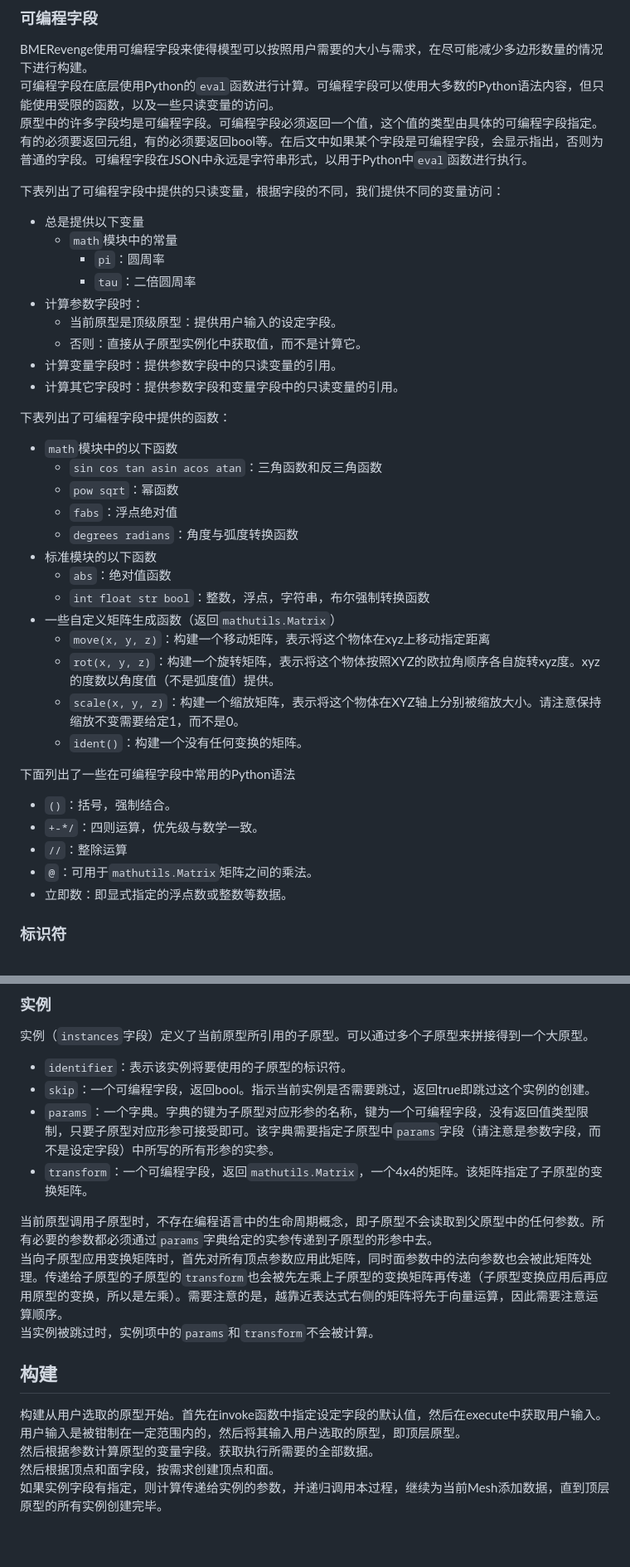
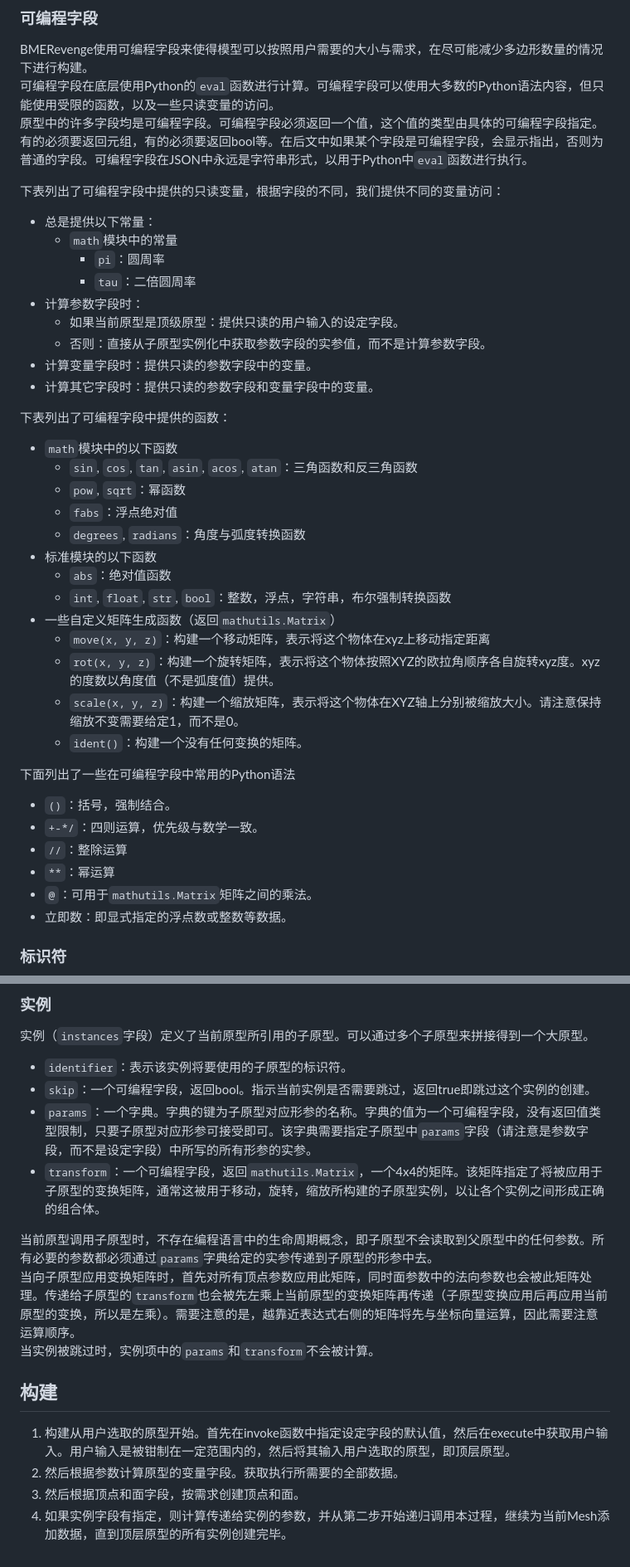
Before and after one commit to yyc12345/gist, a Markdown page: BMERevenge/DevDocument_v2.0_ZH.md, 2 parts joined by grey strips. Shown at 83% size. Rendered like a GitHub page.

Commit message:
Update BMERevenge manual

```diff
--- a/BMERevenge/DevDocument_v2.0_ZH.md
+++ b/BMERevenge/DevDocument_v2.0_ZH.md
@@ -216,26 +216,26 @@ BMERevenge使用可编程字段来使得模型可以按照用户需要的大小
 
 下表列出了可编程字段中提供的只读变量，根据字段的不同，我们提供不同的变量访问：
 
-* 总是提供以下变量
+* 总是提供以下常量：
   - `math`模块中的常量
     * `pi`：圆周率
     * `tau`：二倍圆周率
 * 计算参数字段时：
-  - 当前原型是顶级原型：提供用户输入的设定字段。
-  - 否则：直接从子原型实例化中获取值，而不是计算它。
-* 计算变量字段时：提供参数字段中的只读变量的引用。
-* 计算其它字段时：提供参数字段和变量字段中的只读变量的引用。
+  - 如果当前原型是顶级原型：提供只读的用户输入的设定字段。
+  - 否则：直接从子原型实例化中获取参数字段的实参值，而不是计算参数字段。
+* 计算变量字段时：提供只读的参数字段中的变量。
+* 计算其它字段时：提供只读的参数字段和变量字段中的变量。
 
 下表列出了可编程字段中提供的函数：
 
 * `math`模块中的以下函数
-  - `sin cos tan asin acos atan`：三角函数和反三角函数
-  - `pow sqrt`：幂函数
+  - `sin`, `cos`, `tan`, `asin`, `acos`, `atan`：三角函数和反三角函数
+  - `pow`, `sqrt`：幂函数
   - `fabs`：浮点绝对值
-  - `degrees radians`：角度与弧度转换函数
+  - `degrees`, `radians`：角度与弧度转换函数
 * 标准模块的以下函数
   - `abs`：绝对值函数
-  - `int float str bool`：整数，浮点，字符串，布尔强制转换函数
+  - `int`, `float`, `str`, `bool`：整数，浮点，字符串，布尔强制转换函数
 * 一些自定义矩阵生成函数（返回`mathutils.Matrix`）
   - `move(x, y, z)`：构建一个移动矩阵，表示将这个物体在xyz上移动指定距离
   - `rot(x, y, z)`：构建一个旋转矩阵，表示将这个物体按照XYZ的欧拉角顺序各自旋转xyz度。xyz的度数以角度值（不是弧度值）提供。
@@ -247,6 +247,7 @@ BMERevenge使用可编程字段来使得模型可以按照用户需要的大小
 * `()`：括号，强制结合。
 * `+-*/`：四则运算，优先级与数学一致。
 * `//`：整除运算
+* `**`：幂运算
 * `@`：可用于`mathutils.Matrix`矩阵之间的乘法。
 * 立即数：即显式指定的浮点数或整数等数据。
 
@@ -344,16 +348,16 @@ BMERevenge使用可编程字段来使得模型可以按照用户需要的大小
 
 * `identifier`：表示该实例将要使用的子原型的标识符。
 * `skip`：一个可编程字段，返回bool。指示当前实例是否需要跳过，返回true即跳过这个实例的创建。
-* `params`：一个字典。字典的键为子原型对应形参的名称，键为一个可编程字段，没有返回值类型限制，只要子原型对应形参可接受即可。该字典需要指定子原型中`params`字段（请注意是参数字段，而不是设定字段）中所写的所有形参的实参。
-* `transform`：一个可编程字段，返回`mathutils.Matrix`，一个4x4的矩阵。该矩阵指定了子原型的变换矩阵。
+* `params`：一个字典。字典的键为子原型对应形参的名称。字典的值为一个可编程字段，没有返回值类型限制，只要子原型对应形参可接受即可。该字典需要指定子原型中`params`字段（请注意是参数字段，而不是设定字段）中所写的所有形参的实参。
+* `transform`：一个可编程字段，返回`mathutils.Matrix`，一个4x4的矩阵。该矩阵指定了将被应用于子原型的变换矩阵，通常这被用于移动，旋转，缩放所构建的子原型实例，以让各个实例之间形成正确的组合体。
 
 当前原型调用子原型时，不存在编程语言中的生命周期概念，即子原型不会读取到父原型中的任何参数。所有必要的参数都必须通过`params`字典给定的实参传递到子原型的形参中去。
-当向子原型应用变换矩阵时，首先对所有顶点参数应用此矩阵，同时面参数中的法向参数也会被此矩阵处理。传递给子原型的子原型的`transform`也会被先左乘上子原型的变换矩阵再传递（子原型变换应用后再应用原型的变换，所以是左乘）。需要注意的是，越靠近表达式右侧的矩阵将先于向量运算，因此需要注意运算顺序。
+当向子原型应用变换矩阵时，首先对所有顶点参数应用此矩阵，同时面参数中的法向参数也会被此矩阵处理。传递给子原型的`transform`也会被先左乘上当前原型的变换矩阵再传递（子原型变换应用后再应用当前原型的变换，所以是左乘）。需要注意的是，越靠近表达式右侧的矩阵将先与坐标向量运算，因此需要注意运算顺序。
 当实例被跳过时，实例项中的`params`和`transform`不会被计算。
 
 ## 构建
 
-构建从用户选取的原型开始。首先在invoke函数中指定设定字段的默认值，然后在execute中获取用户输入。用户输入是被钳制在一定范围内的，然后将其输入用户选取的原型，即顶层原型。
-然后根据参数计算原型的变量字段。获取执行所需要的全部数据。
-然后根据顶点和面字段，按需求创建顶点和面。
-如果实例字段有指定，则计算传递给实例的参数，并递归调用本过程，继续为当前Mesh添加数据，直到顶层原型的所有实例创建完毕。
+1. 构建从用户选取的原型开始。首先在invoke函数中指定设定字段的默认值，然后在execute中获取用户输入。用户输入是被钳制在一定范围内的，然后将其输入用户选取的原型，即顶层原型。
+1. 然后根据参数计算原型的变量字段。获取执行所需要的全部数据。
+1. 然后根据顶点和面字段，按需求创建顶点和面。
+1. 如果实例字段有指定，则计算传递给实例的参数，并从第二步开始递归调用本过程，继续为当前Mesh添加数据，直到顶层原型的所有实例创建完毕。
```
Also changed, not shown: other parts of BMERevenge/DevDocument_v2.0_ZH.md (+17 -14 lines).
